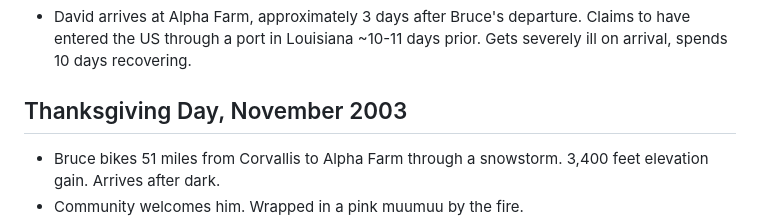
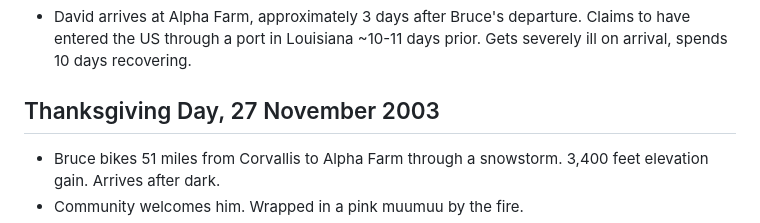
Before and after one commit to energyscholar/relinquishment, a Markdown page: staging/gen-extraction/timeline-reconstruction.md, the part around the change. GitHub-like rendering.

Commit message:
Fix Thanksgiving date: 27 November 2003
Co-Authored-By: Claude Opus 4.6 <noreply@anthropic.com>

```diff
--- a/staging/gen-extraction/timeline-reconstruction.md
+++ b/staging/gen-extraction/timeline-reconstruction.md
@@ -24,7 +24,7 @@
 ## ~November 16, 2003
 - David arrives at Alpha Farm, approximately 3 days after Bruce's departure. Claims to have entered the US through a port in Louisiana ~10-11 days prior. Gets severely ill on arrival, spends 10 days recovering.
 
-## Thanksgiving Day, November 2003
+## Thanksgiving Day, 27 November 2003
 - Bruce bikes 51 miles from Corvallis to Alpha Farm through a snowstorm. 3,400 feet elevation gain. Arrives after dark.
 - Community welcomes him. Wrapped in a pink muumuu by the fire.
 - **That evening or the next day:** David comes downstairs. First meeting. Australian accent, ~6 feet tall, wasting athlete physique. Introduces himself as military veteran on "walkabout." Mentions FAM-9 passport, stolen kit bag, water systems expertise.
```
